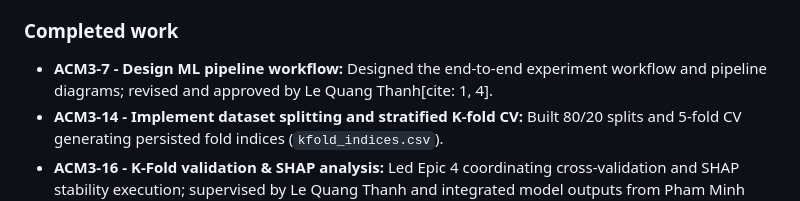
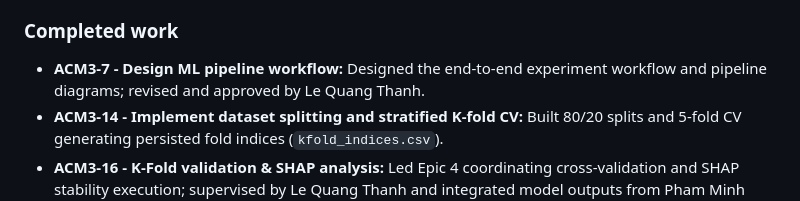
Before and after one commit to AIVIETNAM-AIO-tlee/healthcare-risk-prediction, a Markdown page: docs/AIO_M3_Jira_Contributions_Report.md, the part around the change. Drawn GitHub-style.

```diff
--- a/docs/AIO_M3_Jira_Contributions_Report.md
+++ b/docs/AIO_M3_Jira_Contributions_Report.md
@@ -77,7 +77,7 @@ Nguyen Van Vi was responsible for designing the end-to-end machine learning pipe
 
 ### Completed work
 
-- **ACM3-7 - Design ML pipeline workflow:** Designed the end-to-end experiment workflow and pipeline diagrams; revised and approved by Le Quang Thanh[cite: 1, 4].
+- **ACM3-7 - Design ML pipeline workflow:** Designed the end-to-end experiment workflow and pipeline diagrams; revised and approved by Le Quang Thanh.
 - **ACM3-14 - Implement dataset splitting and stratified K-fold CV:** Built 80/20 splits and 5-fold CV generating persisted fold indices (`kfold_indices.csv`).
 - **ACM3-16 - K-Fold validation & SHAP analysis:** Led Epic 4 coordinating cross-validation and SHAP stability execution; supervised by Le Quang Thanh and integrated model outputs from Pham Minh Dang Tran.
 - **ACM3-26 - Implement SHAP stability analysis across CV folds:** Built the fold-ranking comparison module (Kendall's $\tau$, Spearman's $\rho$, Top-10 Jaccard) and heatmaps; supported by Pham Minh Dang Tran.
```
